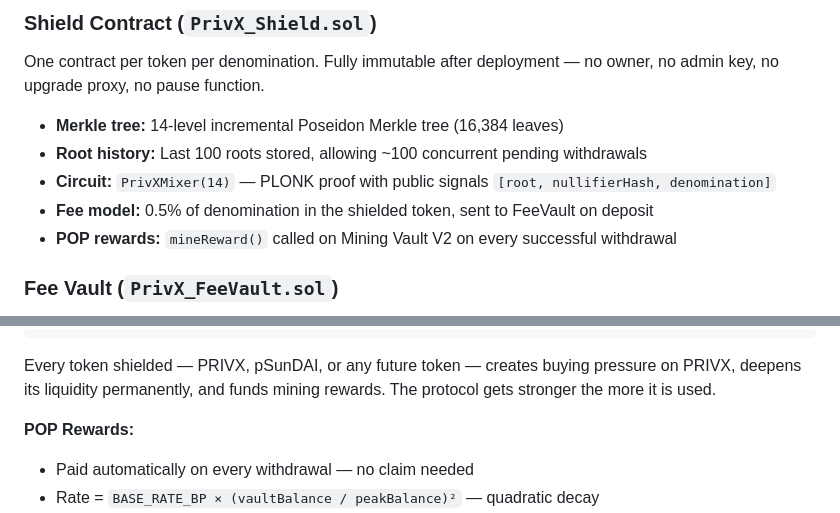
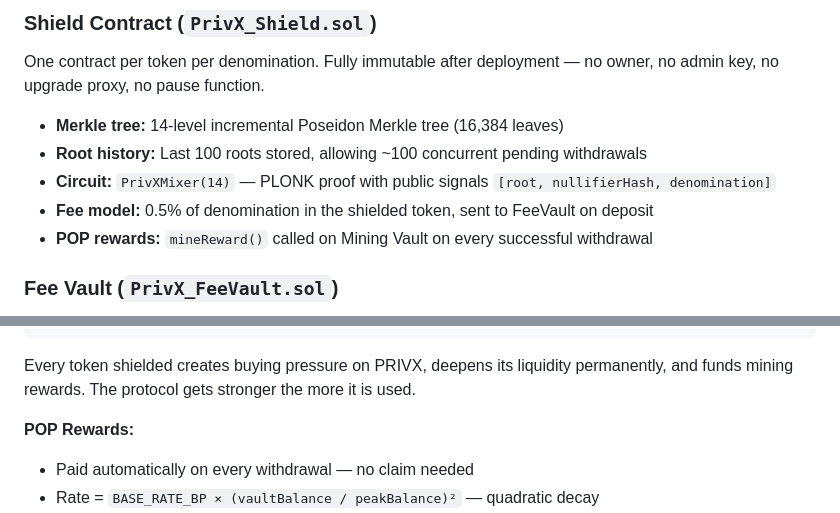
Before and after one commit to ELITEv5/PrivX_Hurricane, a Markdown page: README.md, 2 parts joined by grey strips. GitHub-like rendering.

````diff
--- a/README.md
+++ b/README.md
@@ -45,7 +45,7 @@ One contract per token per denomination. Fully immutable after deployment — no
 - **Root history:** Last 100 roots stored, allowing ~100 concurrent pending withdrawals
 - **Circuit:** `PrivXMixer(14)` — PLONK proof with public signals `[root, nullifierHash, denomination]`
 - **Fee model:** 0.5% of denomination in the shielded token, sent to FeeVault on deposit
-- **POP rewards:** `mineReward()` called on Mining Vault V2 on every successful withdrawal
+- **POP rewards:** `mineReward()` called on Mining Vault on every successful withdrawal
 
 ### Fee Vault (`PrivX_FeeVault.sol`)
 
@@ -142,7 +132,7 @@ Shield deposit (any token)
           (80% POL)   (10% POP)   (10% 🔥)
 ```
 
-Every token shielded — PRIVX, pSunDAI, or any future token — creates buying pressure on PRIVX, deepens its liquidity permanently, and funds mining rewards. The protocol gets stronger the more it is used.
+Every token shielded creates buying pressure on PRIVX, deepens its liquidity permanently, and funds mining rewards. The protocol gets stronger the more it is used.
 
 **POP Rewards:**
 - Paid automatically on every withdrawal — no claim needed
````
Also changed, not shown: other parts of README.md (+5 -16 lines).
